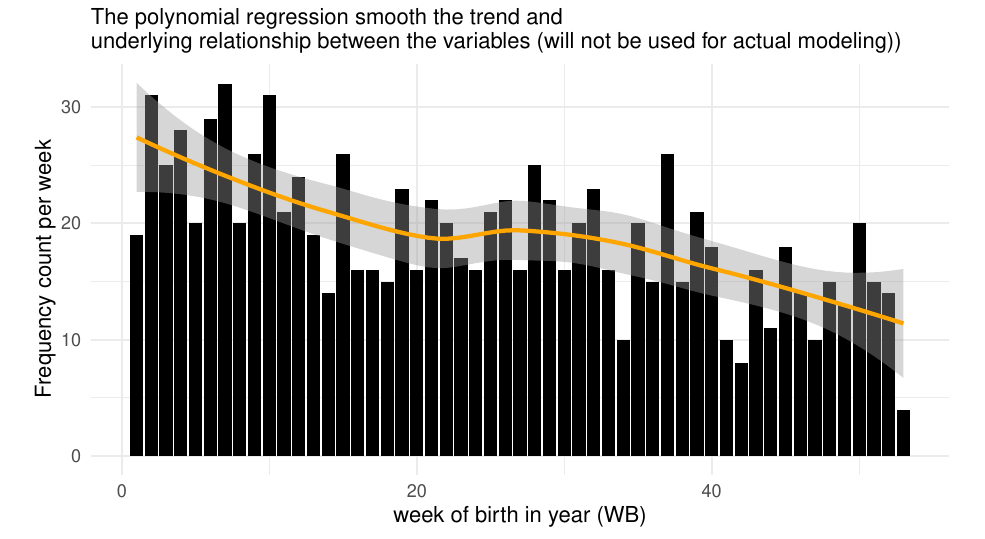
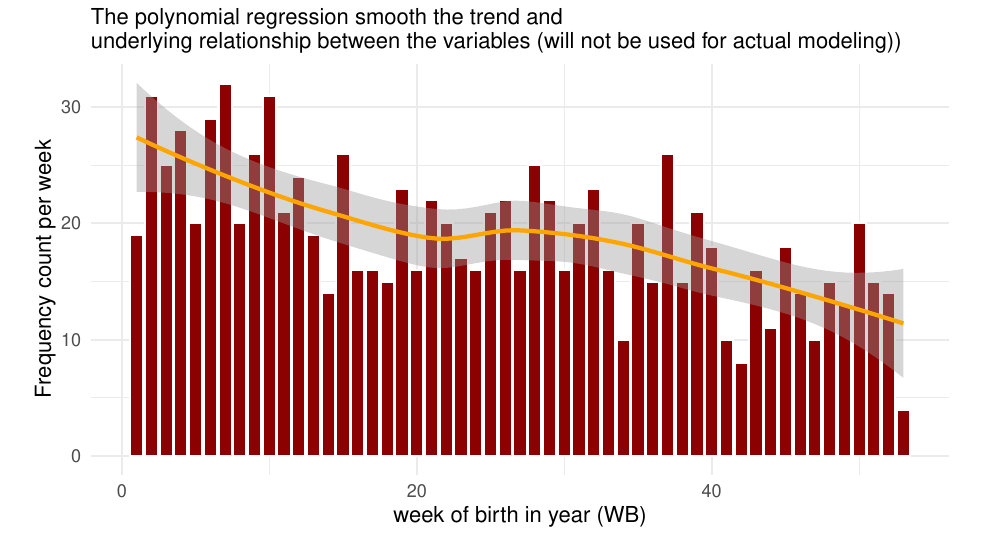
Before and after one commit to NetZissou/STAT-3302-Project, an R Markdown document (Relative age effect in elite soccer.Rmd): part of page 1 of 4, cut so that both start at the same text. Rendered offline with R 4.5, knitr and Pandoc, then LaTeX, with nearby package versions.

Commit message:
modified color

````diff
--- a/Relative age effect in elite soccer.Rmd
+++ b/Relative age effect in elite soccer.Rmd
@@ -112,7 +112,7 @@ The original authors of this paper contend that those using RAE do not always ge
 ```{r fig.height=4}
 model_data_pipe() %>%
   ggplot(aes(x = WB, y = N)) +
-  geom_col(fill = "black") +
+  geom_col(fill = "darkred", color = "white") +
   geom_smooth(color = "orange") +
   theme_minimal() +
   labs(x = "week of birth in year (WB)",
````
Also changed, not shown: Relative-age-effect-in-elite-soccer.pdf.
